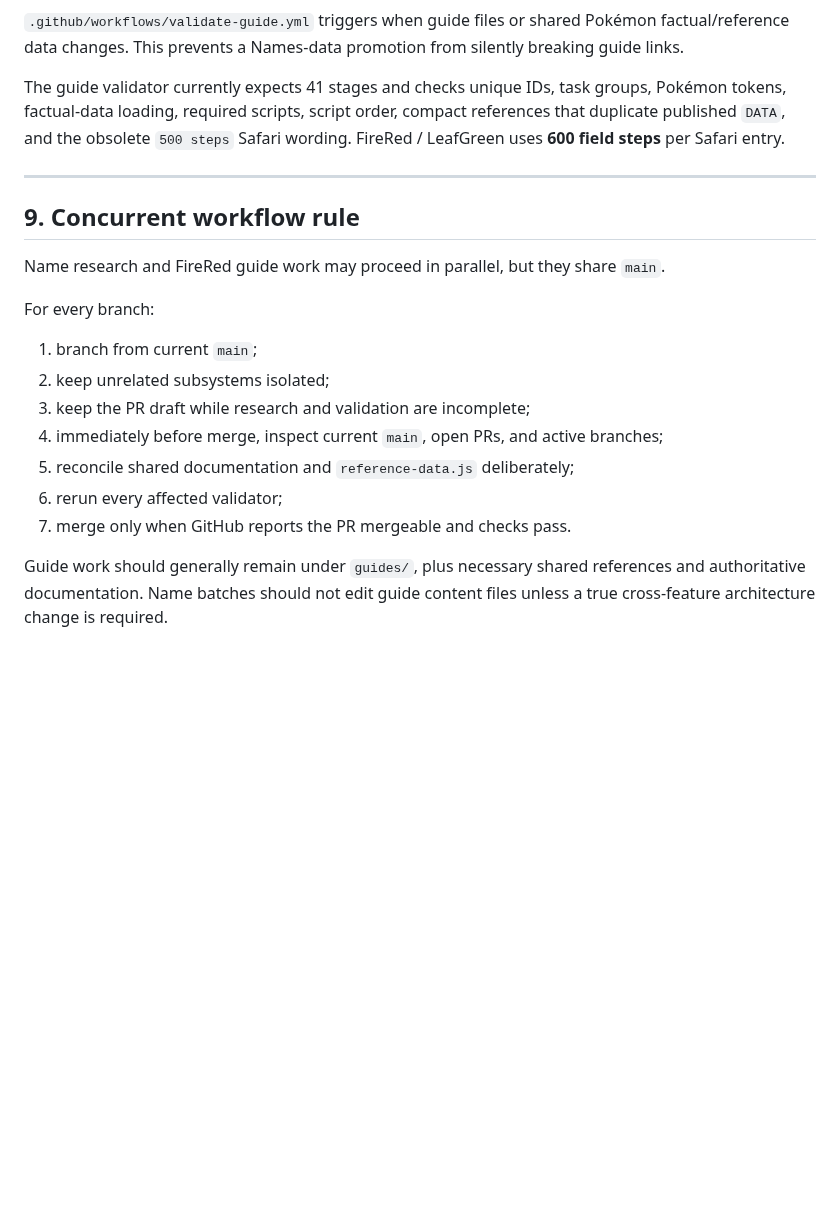
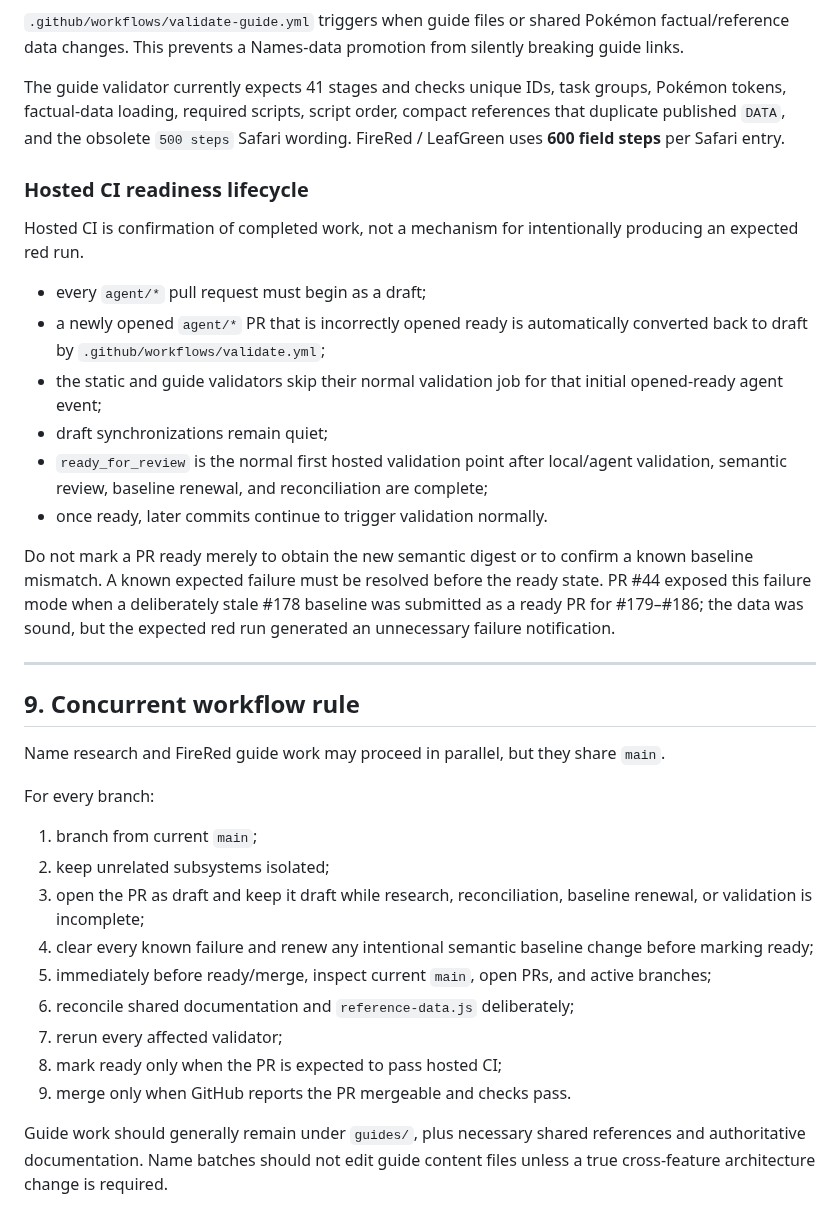
Before and after one commit to natanai/poke-etymology, a Markdown page: HANDOFF.md, the part around the change. Drawn GitHub-style; blank space fills up the shorter version.

Commit message:
Document enforced draft-first hosted CI lifecycle

```diff
--- a/HANDOFF.md
+++ b/HANDOFF.md
@@ -227,6 +227,19 @@ node guides/validate-guide.mjs
 
 The guide validator currently expects 41 stages and checks unique IDs, task groups, Pokémon tokens, factual-data loading, required scripts, script order, compact references that duplicate published `DATA`, and the obsolete `500 steps` Safari wording. FireRed / LeafGreen uses **600 field steps** per Safari entry.
 
+### Hosted CI readiness lifecycle
+
+Hosted CI is confirmation of completed work, not a mechanism for intentionally producing an expected red run.
+
+- every `agent/*` pull request must begin as a draft;
+- a newly opened `agent/*` PR that is incorrectly opened ready is automatically converted back to draft by `.github/workflows/validate.yml`;
+- the static and guide validators skip their normal validation job for that initial opened-ready agent event;
+- draft synchronizations remain quiet;
+- `ready_for_review` is the normal first hosted validation point after local/agent validation, semantic review, baseline renewal, and reconciliation are complete;
+- once ready, later commits continue to trigger validation normally.
+
+Do not mark a PR ready merely to obtain the new semantic digest or to confirm a known baseline mismatch. A known expected failure must be resolved before the ready state. PR #44 exposed this failure mode when a deliberately stale #178 baseline was submitted as a ready PR for #179–#186; the data was sound, but the expected red run generated an unnecessary failure notification.
+
 ---
 
 ## 9. Concurrent workflow rule
@@ -237,11 +250,13 @@ For every branch:
 
 1. branch from current `main`;
 2. keep unrelated subsystems isolated;
-3. keep the PR draft while research and validation are incomplete;
-4. immediately before merge, inspect current `main`, open PRs, and active branches;
-5. reconcile shared documentation and `reference-data.js` deliberately;
-6. rerun every affected validator;
-7. merge only when GitHub reports the PR mergeable and checks pass.
+3. open the PR as draft and keep it draft while research, reconciliation, baseline renewal, or validation is incomplete;
+4. clear every known failure and renew any intentional semantic baseline change before marking ready;
+5. immediately before ready/merge, inspect current `main`, open PRs, and active branches;
+6. reconcile shared documentation and `reference-data.js` deliberately;
+7. rerun every affected validator;
+8. mark ready only when the PR is expected to pass hosted CI;
+9. merge only when GitHub reports the PR mergeable and checks pass.
 
 Guide work should generally remain under `guides/`, plus necessary shared references and authoritative documentation. Name batches should not edit guide content files unless a true cross-feature architecture change is required.
 
```
